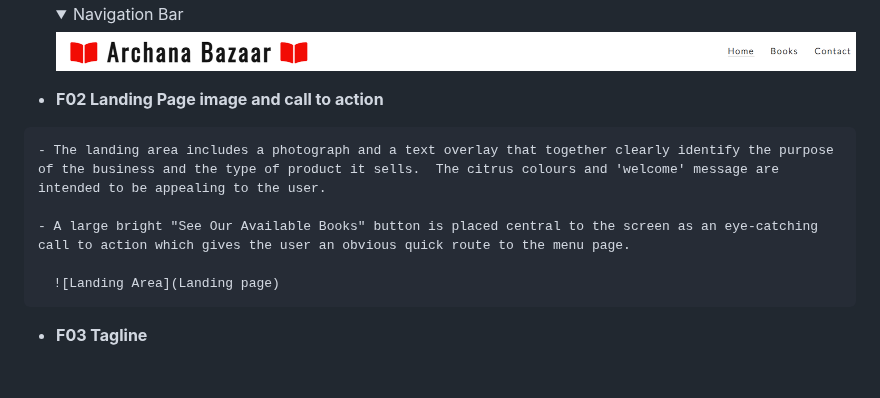
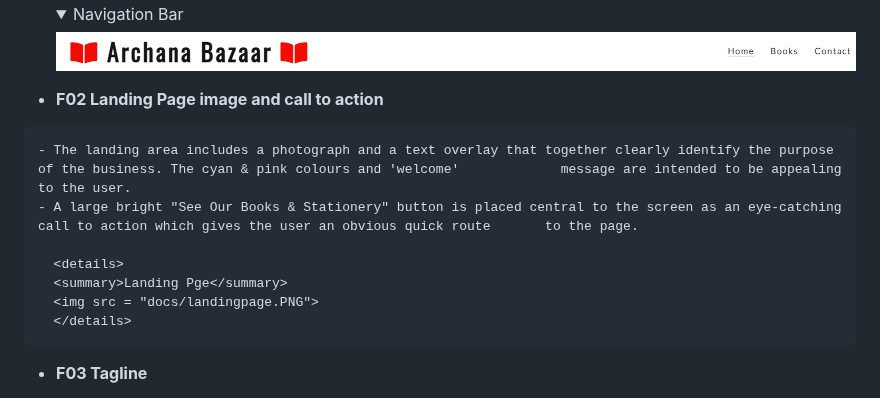
Before and after one commit to AmarDange/Archana-Bazaar, a Markdown page: README.md, the part around the change. GitHub-like rendering; folded sections open; blank space fills up the shorter version.

```diff
--- a/README.md
+++ b/README.md
@@ -52,11 +52,13 @@ Archana Bazar is a site that advertises educational book store. This website con
 
  -   __F02 Landing Page image and call to action__
 
-    - The landing area includes a photograph and a text overlay that together clearly identify the purpose of the business and the type of product it sells.  The citrus colours and 'welcome' message are intended to be appealing to the user.
+    - The landing area includes a photograph and a text overlay that together clearly identify the purpose of the business. The cyan & pink colours and 'welcome'             message are intended to be appealing to the user.
+    - A large bright "See Our Books & Stationery" button is placed central to the screen as an eye-catching call to action which gives the user an obvious quick route       to the page.
 
-    - A large bright "See Our Available Books" button is placed central to the screen as an eye-catching call to action which gives the user an obvious quick route to the menu page.
-
-      ![Landing Area](Landing page)
+      <details>
+      <summary>Landing Pge</summary>
+      <img src = "docs/landingpage.PNG">
+      </details>
 
 - __F03 Tagline__
 
```
